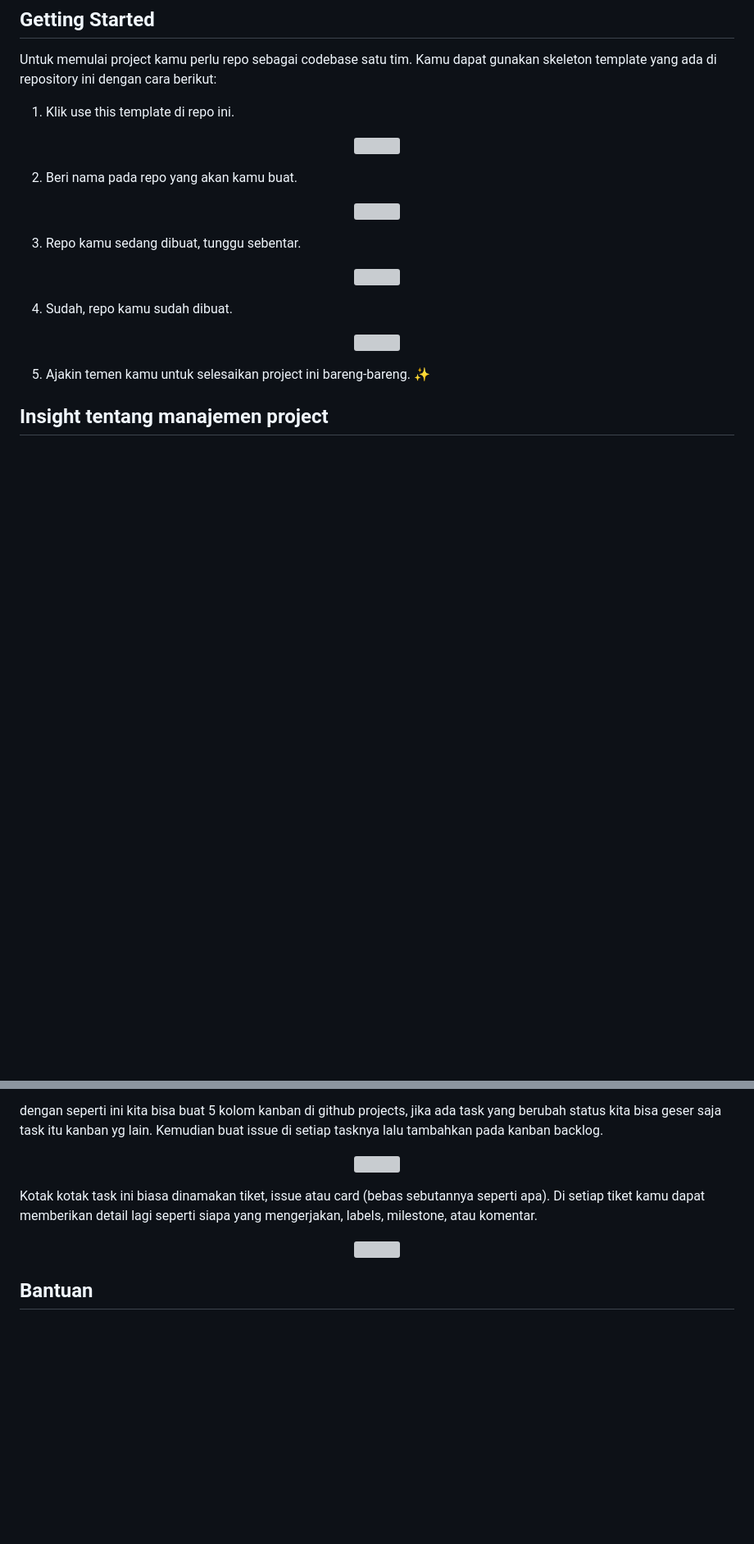
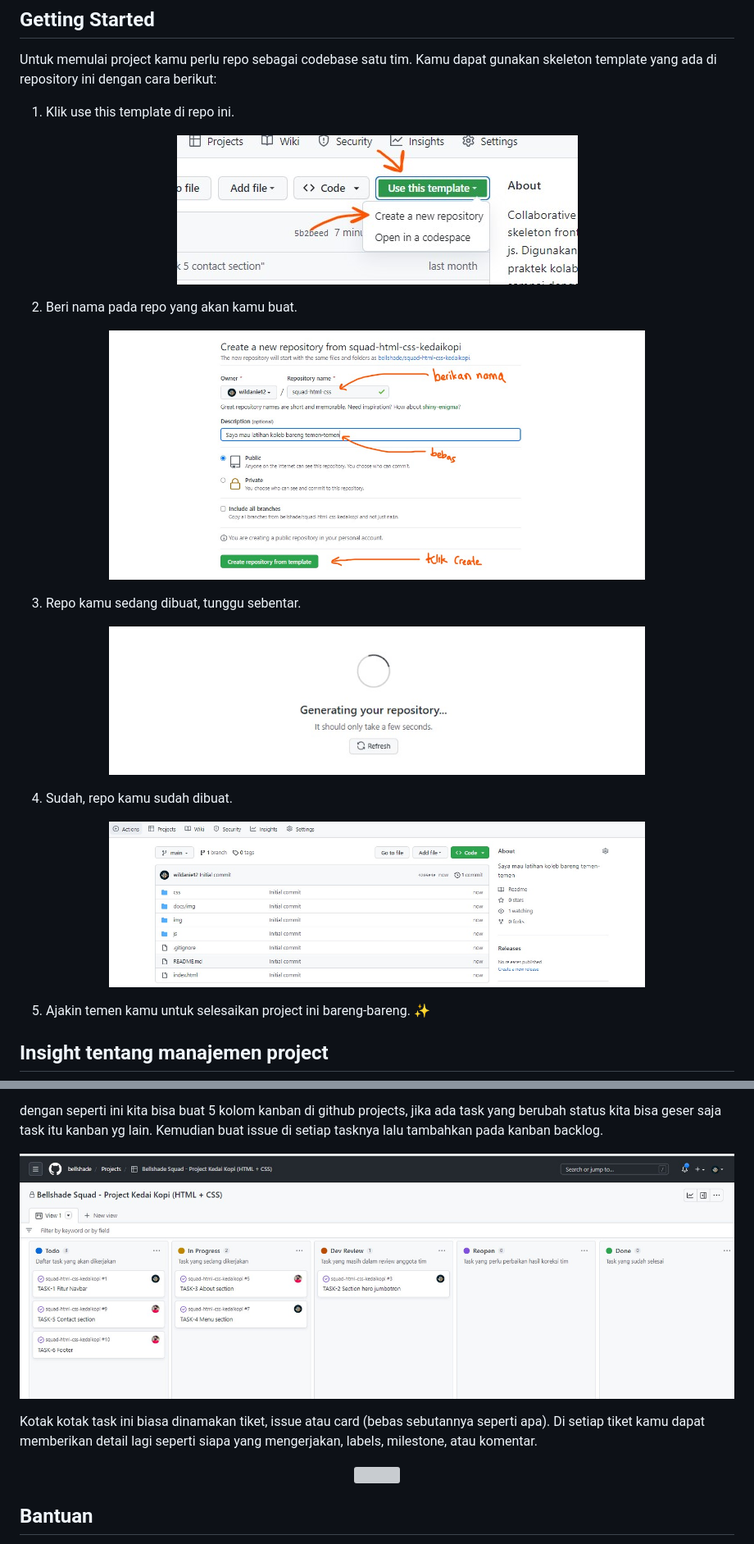
Before and after one commit to Tio-pratomo/kedai-kopi-wpu, a Markdown page: README.md, 2 parts joined by grey strips. Shown at 82% size. Drawn GitHub-style; blank space fills up the shorter version; grey boxes are pictures that could not be loaded.

Commit message:
docs: mengubah path untuk gambar supaya tampil

```diff
--- a/README.md
+++ b/README.md
@@ -128,22 +128,22 @@ Untuk memulai project kamu perlu repo sebagai codebase satu tim. Kamu dapat guna
 
 1. Klik use this template di repo ini.
  <p align="center">
-     <img src="./docs/img/getting-started-1.jpg">
+     <img src="./src/docs/img/getting-started-1.jpg">
  </p>
 
 2. Beri nama pada repo yang akan kamu buat.
  <p align="center">
-     <img src="./docs/img/getting-started-2.jpg" width="75%">
+     <img src="./src/docs/img/getting-started-2.jpg" width="75%">
  </p>
 
 3. Repo kamu sedang dibuat, tunggu sebentar.
  <p align="center">
-     <img src="./docs/img/getting-started-2-in-progress.jpg" width="75%">
+     <img src="./src/docs/img/getting-started-2-in-progress.jpg" width="75%">
  </p>
 
 4. Sudah, repo kamu sudah dibuat.
  <p align="center">
-     <img src="./docs/img/getting-started-3.jpg" width="75%">
+     <img src="./src/docs/img/getting-started-3.jpg" width="75%">
  </p>
 
 5. Ajakin temen kamu untuk selesaikan project ini bareng-bareng. ✨
@@ -172,7 +172,7 @@ Pertama kita tentukan dulu "SOP" / prosedur kolebnya seperti apa. ketika satu or
 dengan seperti ini kita bisa buat 5 kolom kanban di github projects, jika ada task yang berubah status kita bisa geser saja task itu kanban yg lain. Kemudian buat issue di setiap tasknya lalu tambahkan pada kanban backlog.
 
 <p align="center">
-    <img src="./docs/img/agile-1.jpg">
+    <img src="./src/docs/img/agile-1.jpg">
 </p>
 
 Kotak kotak task ini biasa dinamakan tiket, issue atau card (bebas sebutannya seperti apa). Di setiap tiket kamu dapat memberikan detail lagi seperti siapa yang mengerjakan, labels, milestone, atau komentar.
```
Also changed, not shown: other parts of README.md (+2 -2 lines).
